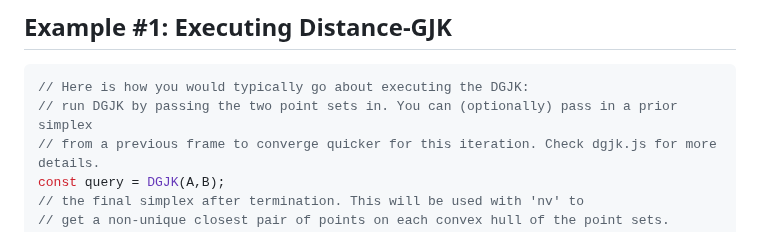
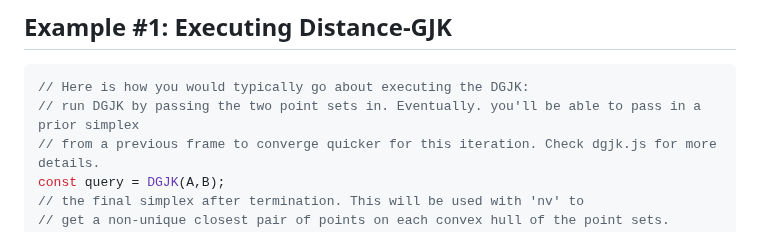
Before and after one commit to CozyHome/cozyhome-distance-gjk-js, a Markdown page: README.md, the part around the change. GitHub-like rendering.

````diff
--- a/README.md
+++ b/README.md
@@ -13,7 +13,7 @@ As well as this, I am working on exploiting frame coherency by reinserting a sim
 ## Example #1: Executing Distance-GJK
 ```js
 // Here is how you would typically go about executing the DGJK:
-// run DGJK by passing the two point sets in. You can (optionally) pass in a prior simplex
+// run DGJK by passing the two point sets in. Eventually. you'll be able to pass in a prior simplex
 // from a previous frame to converge quicker for this iteration. Check dgjk.js for more details.
 const query = DGJK(A,B);
 // the final simplex after termination. This will be used with 'nv' to
````
